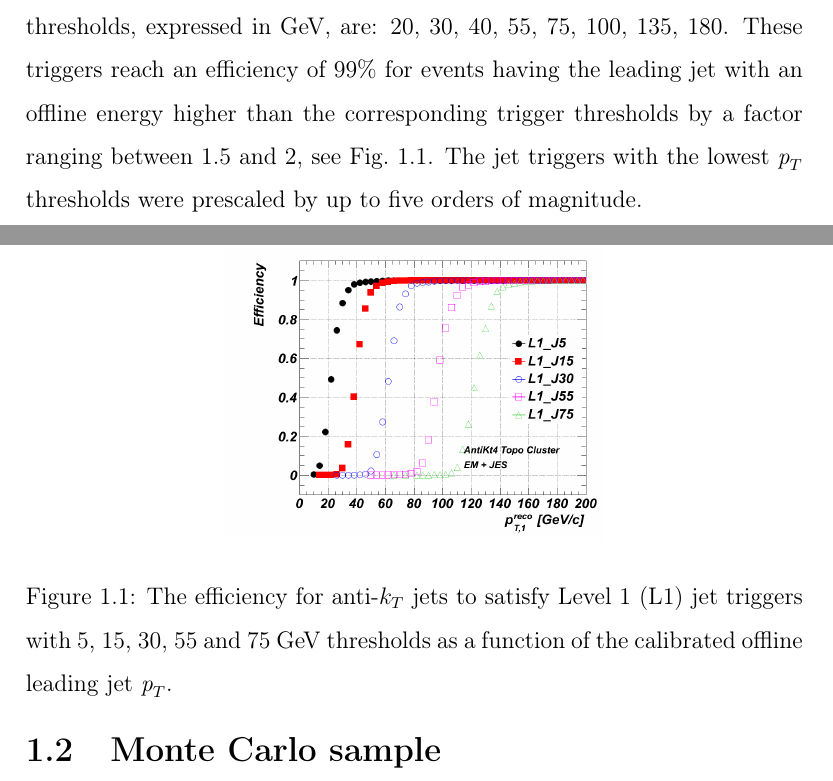
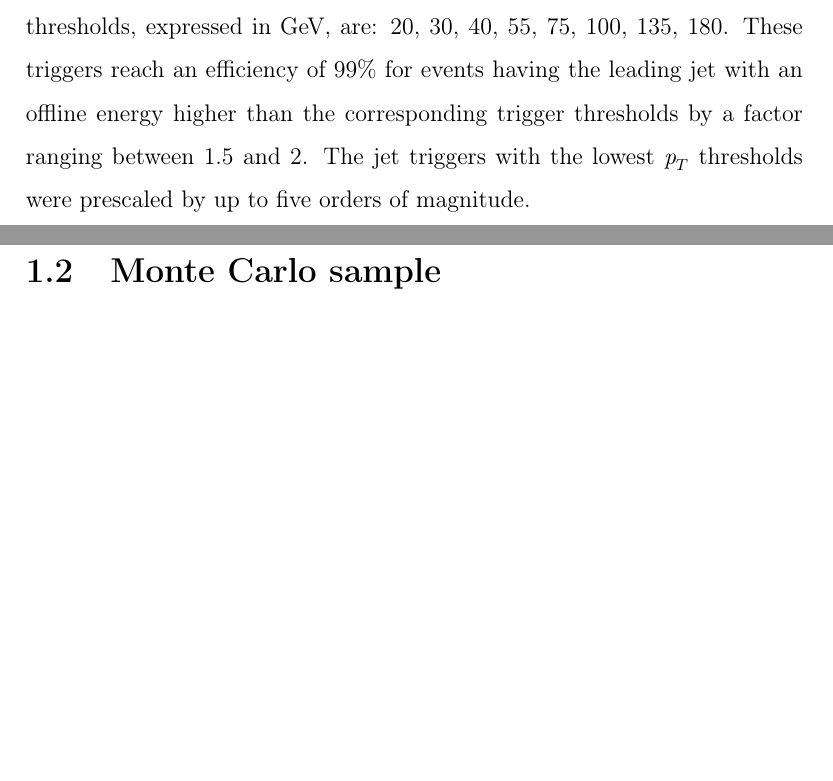
Before and after one commit to laugsilva/tesis-doctoral, a LaTeX thesis (tesis.tex, which reads Main/core.tex): two parts of pages 8 and 9 of 38, joined at a grey line, cut so that both start at the same text, the shorter picture padded with empty space. Compiled offline with pdfLaTeX.

Commit message:
new corrections

```diff
--- a/Main/core.tex
+++ b/Main/core.tex
@@ -18,16 +18,16 @@ The tagging technique presented in this thesis relies on Monte Carlo predictions
 
 The data samples employed correspond to proton-proton collisions at $\sqrt{s}=7$ TeV delivered by the LHC and recorded by ATLAS between May and November 2011, with the LHC running with 50~ns bunch spacing, and bunches organized in bunch trains. Only data collected during stable beam periods in which all sub-detectors were fully operational are used. After the application of the data quality selection, the  surviving data corresponds to an integrated luminosity of 4.7~fb$^{-1}$. The LHC instantaneous luminosity steadily increased during 2011. As a result, the average number of minimum-bias pile-up events, originating from collisions of additional protons in the same bunch as the signal collision, grew from from 3 to 20 (see Fig.\ref{fig:peakAvgMu}). This fact will be of importance when discussing the selection of discriminating variables.
 
-The events were collected  using the ATLAS single jet triggers which select events with at least one jet with transverse energy above a given threshold.  At the hardware Level 1 and local software Level 2 (see Section~\ref{sec:TDAQ}), cluster-based jet triggers are used to select events with high-$\pt$ jets. The Event Filter, in turn, runs  the offline anti-$k_t$ jet finding algorithm with $R = 0.4$ on topological clusters over the complete calorimeter.  At this stage, the transverse energy thresholds, expressed in GeV, are: 20, 30, 40, 55, 75, 100, 135, 180. These triggers reach an efficiency of 99\% for events having the leading jet with an offline energy higher than the corresponding trigger thresholds by a factor ranging between 1.5 and 2, see Fig.~\ref{fig:turnon}.
+The events were collected  using the ATLAS single jet triggers which select events with at least one jet with transverse energy above a given threshold.  At the hardware Level 1 and local software Level 2 (see Section~\ref{sec:TDAQ}), cluster-based jet triggers are used to select events with high-$\pt$ jets. The Event Filter, in turn, runs  the offline anti-$k_t$ jet finding algorithm with $R = 0.4$ on topological clusters over the complete calorimeter.  At this stage, the transverse energy thresholds, expressed in GeV, are: 20, 30, 40, 55, 75, 100, 135, 180. These triggers reach an efficiency of 99\% for events having the leading jet with an offline energy higher than the corresponding trigger thresholds by a factor ranging between 1.5 and 2. %, see Fig.~\ref{fig:turnon}.
  The jet triggers with the lowest $\pt$ thresholds were prescaled by up to five orders of magnitude. %, and typically the same jet trigger is prescaled ten times more in the later data taking periods compared to the early ones.
 
-\begin{figure}[tp]
-\centering
-\includegraphics[width=0.49\textwidth]{02_TurnOns_LeadingJet.png}
-%\includegraphics[width=0.49\textwidth]{FIGS/VarsSingleMerged/Ntrk200.pdf}
-\caption{The efficiency for anti-$k_T$ jets to satisfy Level 1 (L1) jet triggers with 5, 15, 30, 55 and 75~GeV thresholds as a function of the calibrated offline leading jet $\pt$. }
-\label{fig:turnon}
-\end{figure}
+%\begin{figure}[tp]
+%\centering
+%\includegraphics[width=0.49\textwidth]{02_TurnOns_LeadingJet.png}
+%%\includegraphics[width=0.49\textwidth]{FIGS/VarsSingleMerged/Ntrk200.pdf}
+%\caption{The efficiency for anti-$k_T$ jets to satisfy Level 1 (L1) jet triggers with 5, 15, 30, 55 and 75~GeV thresholds as a function of the calibrated offline leading jet $\pt$. }
+%\label{fig:turnon}
+%\end{figure}
 
 
 
```
